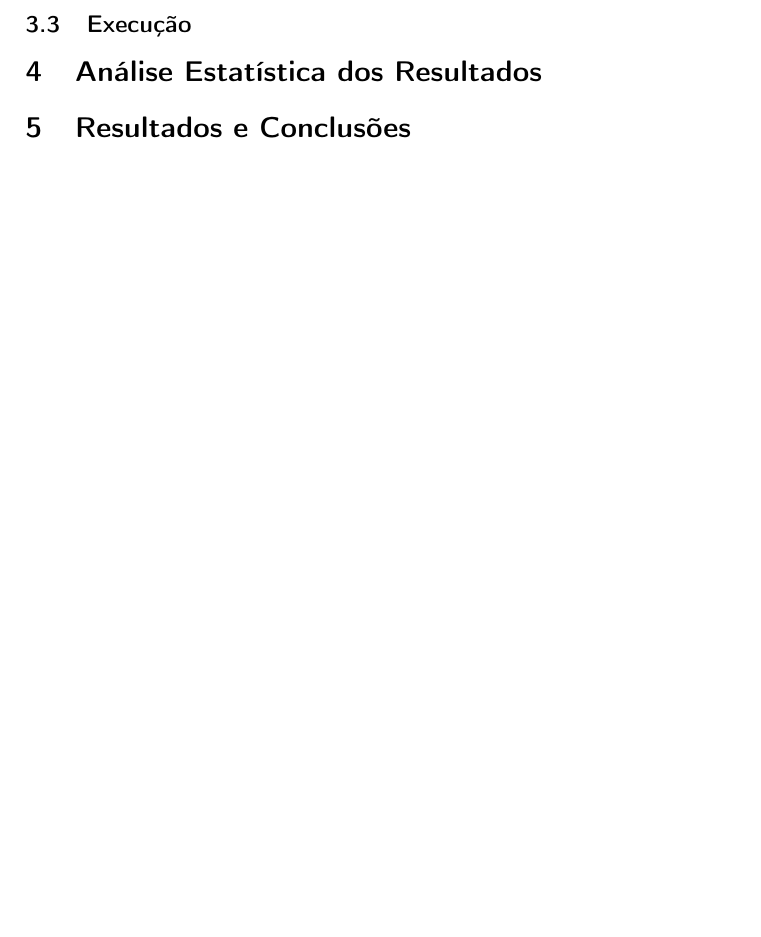
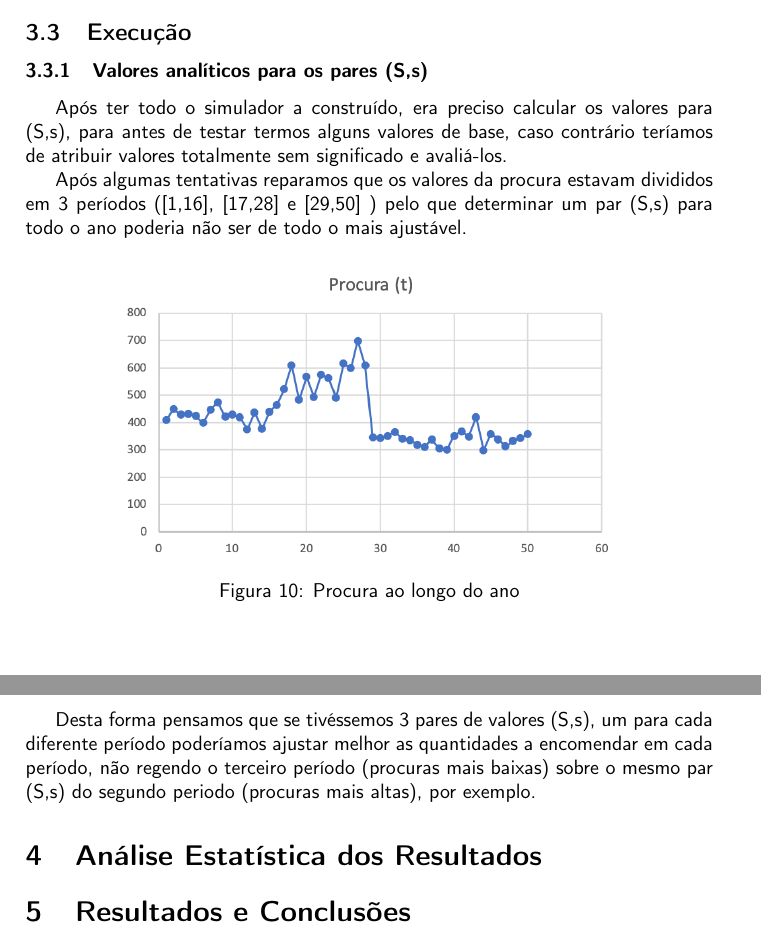
Before and after one commit to joaop21/InventoryManagement, a LaTeX document (Relatorio/relatorio.tex): part of page 8 of 8 before the commit and two parts of pages 8 and 9 of 9 after it, the two joined at a grey line, cut so that both start at the same text, the shorter picture padded with empty space. Compiled offline with pdfLaTeX.

Commit message:
relatorio a andar

```diff
--- a/Relatorio/relatorio.tex
+++ b/Relatorio/relatorio.tex
@@ -208,9 +223,24 @@ Para saber quantas vendas foram realizadas numa dada semana é preciso ter em co
  $$ Vendas = SE(Stock\ em\ Mao >= 0\ ;\ Procura\ ;\ Procura\ +\ Stock\ em\ Mao) $$
 
 
+\subsection{Execução}
 
 
-\subsection{Execução}
+\subsubsection{Valores analíticos para os pares (S,s)}
+
+Após ter todo o simulador a construído, era preciso calcular os valores para (S,s), para antes de testar termos alguns valores de base, caso contrário teríamos de atribuir valores totalmente sem significado e avaliá-los.
+
+Após algumas tentativas reparamos que os valores da procura estavam divididos em 3 períodos ([1,16], [17,28] e [29,50] ) pelo que determinar um par (S,s) para todo o ano poderia não ser de todo o mais ajustável.
+
+\begin{figure}[H]
+\centering
+\includegraphics[scale=0.7]{grafico_procura.png}
+\caption{Procura ao longo do ano}
+\label{img:grafico_procura}
+\end{figure}
+
+Desta forma pensamos que se tivéssemos 3 pares de valores (S,s), um para cada diferente período poderíamos ajustar melhor as quantidades a encomendar em cada período, não regendo o terceiro período (procuras mais baixas) sobre o mesmo par (S,s) do segundo periodo (procuras mais altas), por exemplo.
+
 
 \section{Análise Estatística dos Resultados}
 
```
Also changed, not shown: Relatorio/grafico_procura.png (added), Relatorio/periodo_critico.png (added), Relatorio/relatorio.tex (15 more changed lines), 1 other file.
